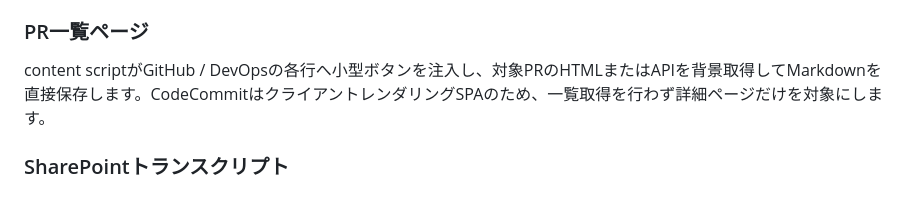
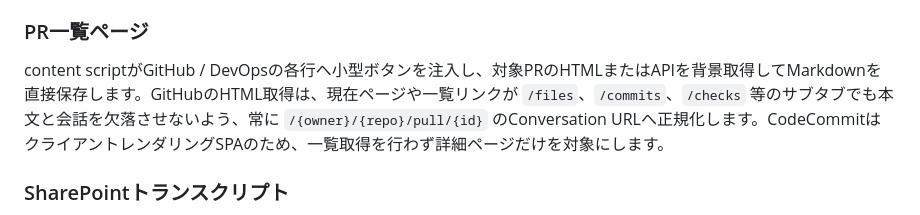
Before and after one commit to 1llum1n4t1s/ReviewForMD, a Markdown page: DESIGN.md, the part around the change. GitHub-like rendering.

Commit message:
リポジトリ文書を保守する

```diff
--- a/DESIGN.md
+++ b/DESIGN.md
@@ -39,7 +39,7 @@
 
 ### PR一覧ページ
 
-content scriptがGitHub / DevOpsの各行へ小型ボタンを注入し、対象PRのHTMLまたはAPIを背景取得してMarkdownを直接保存します。CodeCommitはクライアントレンダリングSPAのため、一覧取得を行わず詳細ページだけを対象にします。
+content scriptがGitHub / DevOpsの各行へ小型ボタンを注入し、対象PRのHTMLまたはAPIを背景取得してMarkdownを直接保存します。GitHubのHTML取得は、現在ページや一覧リンクが `/files`、`/commits`、`/checks` 等のサブタブでも本文と会話を欠落させないよう、常に `/{owner}/{repo}/pull/{id}` のConversation URLへ正規化します。CodeCommitはクライアントレンダリングSPAのため、一覧取得を行わず詳細ページだけを対象にします。
 
 ### SharePointトランスクリプト
 
```
Also changed, not shown: AGENTS.md (+2 -0 lines).
